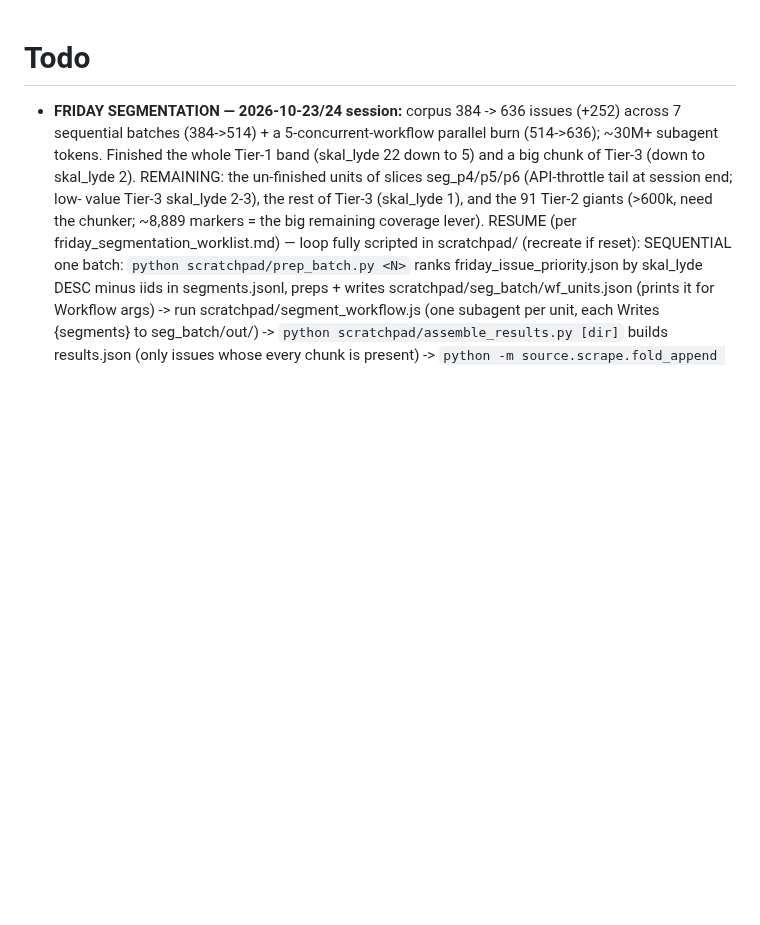
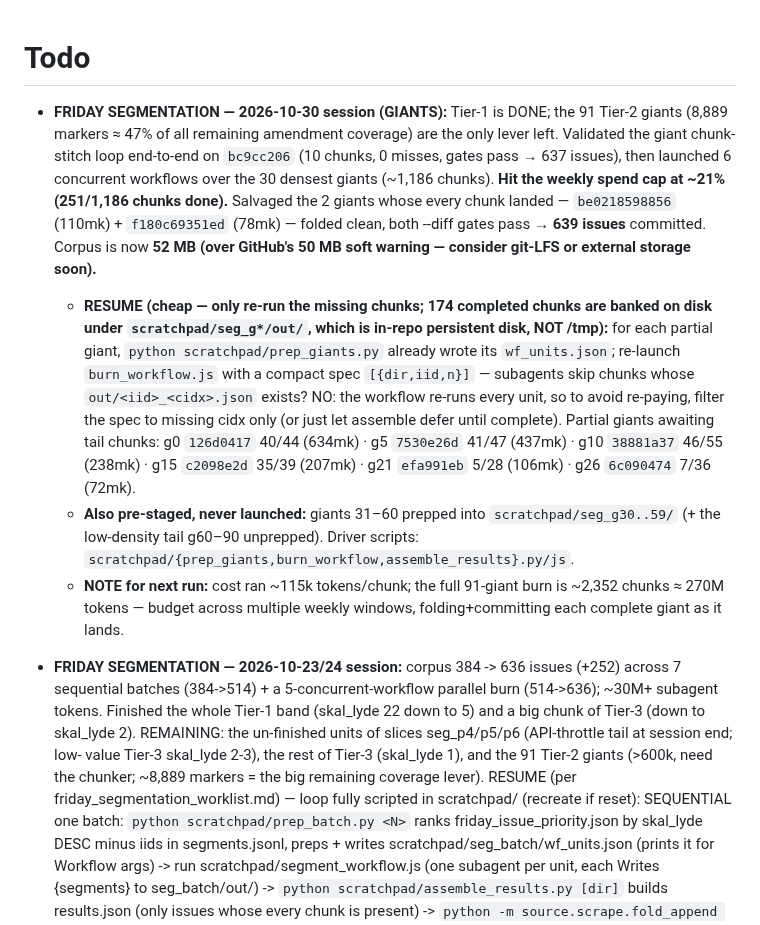
Before and after one commit to hsigstad/lovhistorie, a Markdown page: docs/todo.md, the part around the change. GitHub-like rendering; blank space fills up the shorter version.

Commit message:
docs: record 2026-10-30 giant burn outcome + cheap-resume pointer (639 issues, 174 chunks banked)
Co-Authored-By: Claude Opus 4.8 (1M context) <noreply@anthropic.com>
Claude-Session: https://claude.ai/code/session_01DKcC46Dx4bwRaXQciEDeA3

```diff
--- a/docs/todo.md
+++ b/docs/todo.md
@@ -1,4 +1,25 @@
 # Todo
+
+- **FRIDAY SEGMENTATION — 2026-10-30 session (GIANTS):** Tier-1 is DONE; the 91 Tier-2 giants
+  (8,889 markers ≈ 47% of all remaining amendment coverage) are the only lever left. Validated the
+  giant chunk-stitch loop end-to-end on `bc9cc206` (10 chunks, 0 misses, gates pass → 637 issues),
+  then launched 6 concurrent workflows over the 30 densest giants (~1,186 chunks). **Hit the weekly
+  spend cap at ~21% (251/1,186 chunks done).** Salvaged the 2 giants whose every chunk landed —
+  `be0218598856` (110mk) + `f180c69351ed` (78mk) — folded clean, both --diff gates pass → **639 issues**
+  committed. Corpus is now **52 MB (over GitHub's 50 MB soft warning — consider git-LFS or external
+  storage soon).**
+  - **RESUME (cheap — only re-run the missing chunks; 174 completed chunks are banked on disk under
+    `scratchpad/seg_g*/out/`, which is in-repo persistent disk, NOT /tmp):** for each partial giant,
+    `python scratchpad/prep_giants.py` already wrote its `wf_units.json`; re-launch `burn_workflow.js`
+    with a compact spec `[{dir,iid,n}]` — subagents skip chunks whose `out/<iid>_<cidx>.json` exists?
+    NO: the workflow re-runs every unit, so to avoid re-paying, filter the spec to missing cidx only
+    (or just let assemble defer until complete). Partial giants awaiting tail chunks:
+    g0 `126d0417` 40/44 (634mk) · g5 `7530e26d` 41/47 (437mk) · g10 `38881a37` 46/55 (238mk) ·
+    g15 `c2098e2d` 35/39 (207mk) · g21 `efa991eb` 5/28 (106mk) · g26 `6c090474` 7/36 (72mk).
+  - **Also pre-staged, never launched:** giants 31–60 prepped into `scratchpad/seg_g30..59/` (+ the
+    low-density tail g60–90 unprepped). Driver scripts: `scratchpad/{prep_giants,burn_workflow,assemble_results}.py/js`.
+  - **NOTE for next run:** cost ran ~115k tokens/chunk; the full 91-giant burn is ~2,352 chunks ≈ 270M
+    tokens — budget across multiple weekly windows, folding+committing each complete giant as it lands.
 
 - **FRIDAY SEGMENTATION — 2026-10-23/24 session:** corpus 384 -> 636 issues (+252) across 7 sequential
   batches (384->514) + a 5-concurrent-workflow parallel burn (514->636); ~30M+ subagent tokens.
```
